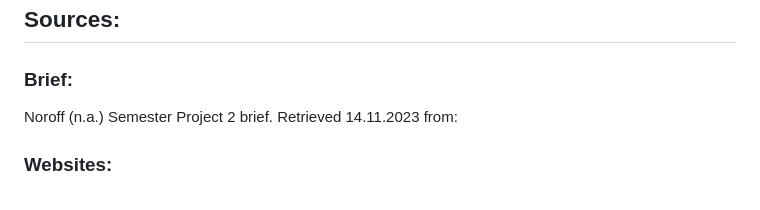
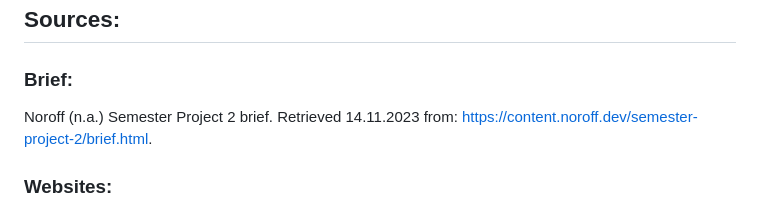
Before and after one commit to AnnaAWojtowicz/SemesterProject2, a Markdown page: README.md, the part around the change. GitHub-like rendering.

```diff
--- a/README.md
+++ b/README.md
@@ -33,7 +33,7 @@ npm run dev
 
 ### Brief:
 
-Noroff (n.a.) Semester Project 2 brief. Retrieved 14.11.2023 from:
+Noroff (n.a.) Semester Project 2 brief. Retrieved 14.11.2023 from: https://content.noroff.dev/semester-project-2/brief.html.
 
 ### Websites:
 
```
